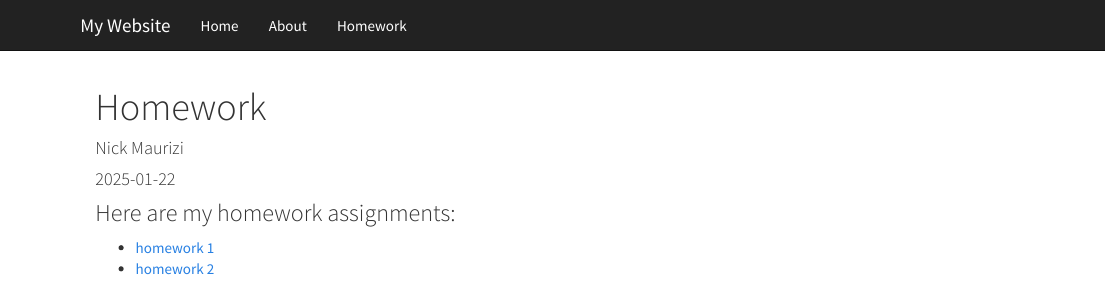
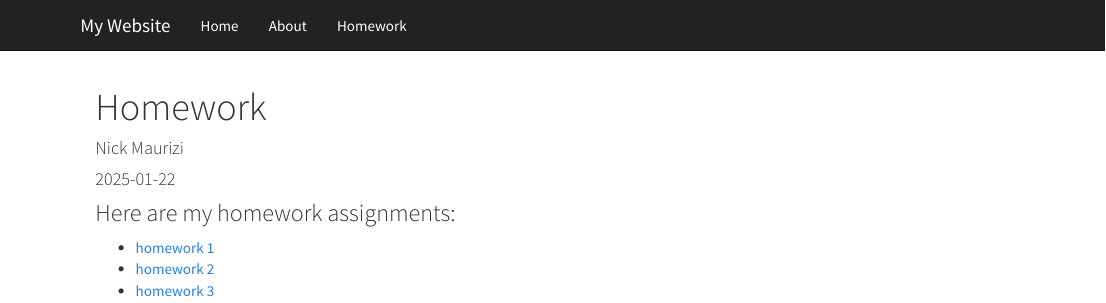
Before and after one commit to nicholas-maurizi/mywebsite, an R Markdown document (homework_links.Rmd): the page in a window 1100 px wide, from its top. Rendered offline with R 4.5, knitr and Pandoc, with nearby package versions.

Commit message:
adding homework 3

```diff
--- a/homework_links.Rmd
+++ b/homework_links.Rmd
@@ -15,3 +15,4 @@ knitr::opts_chunk$set(echo = TRUE)
 
 - [homework 1](homework1.html)
 - [homework 2](homework2.html)
+- [homework 3](homework3.html)
```
Also changed, not shown: 1 other file.
